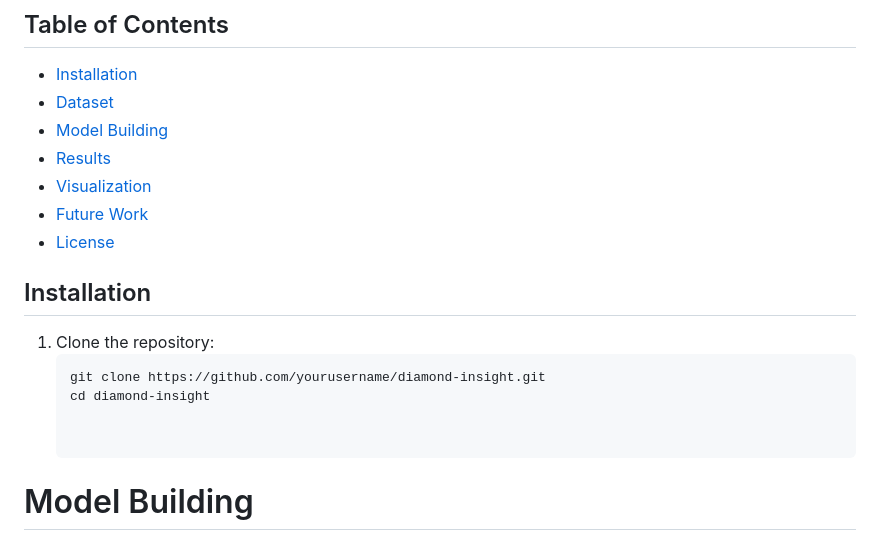
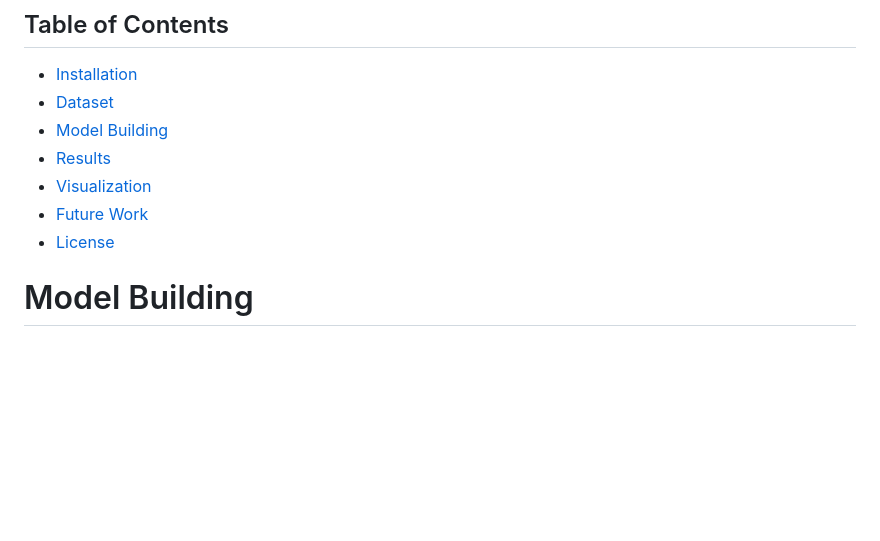
Before and after one commit to rohu1208/Dimond-Insight, a Markdown page: README.md, the part around the change. GitHub-like rendering; blank space fills up the shorter version.

````diff
--- a/README.md
+++ b/README.md
@@ -25,12 +25,6 @@ This project utilizes machine learning algorithms to build a model capable of pr
 - [Future Work](#future-work)
 - [License](#license)
 
-## Installation
-
-1. Clone the repository:
-   ```bash
-   git clone https://github.com/yourusername/diamond-insight.git
-   cd diamond-insight
 
 
 # Model Building
````
